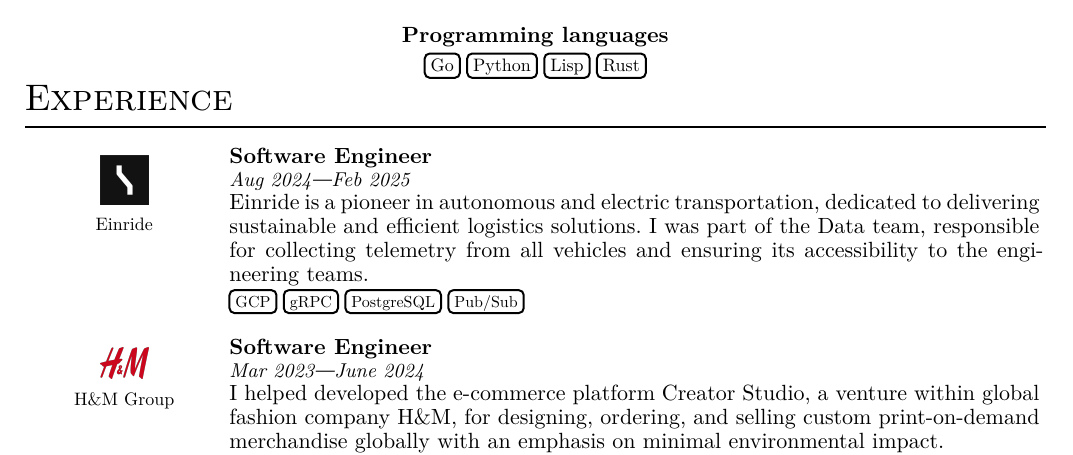
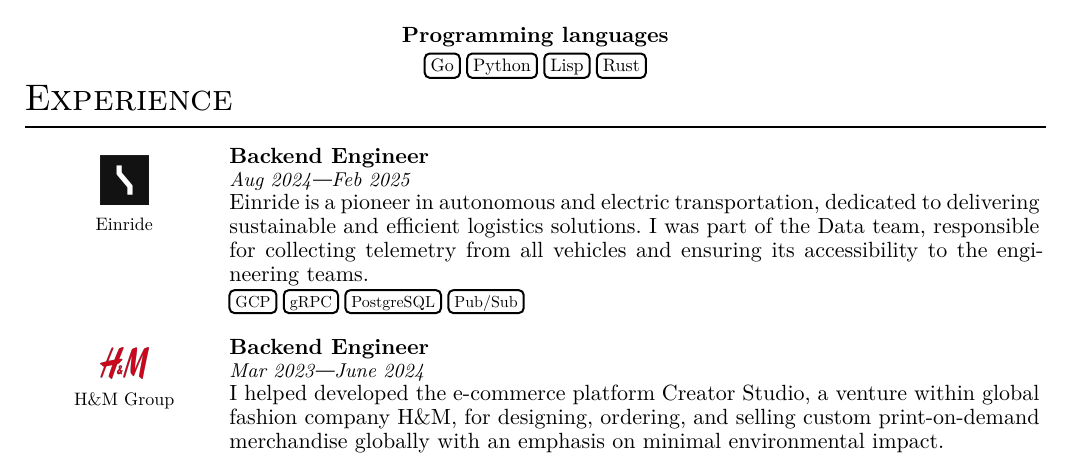
Before and after one commit to hesampakdaman/resume, a Typst document (resume.typ): part of the page, cut so that both start at the same text. The pictures show the PDF file resume.pdf that the author committed with the source.

Commit message:
chore: rename job title to be more specific

```diff
--- a/resume.typ
+++ b/resume.typ
@@ -47,7 +47,7 @@
     logo_path: "./logo/einride.png",
     logo_size: 0.85cm,
     company: "Einride",
-    role: "Software Engineer",
+    role: "Backend Engineer",
     start_date: "Aug 2024",
     end_date: "Feb 2025",
     description: "Einride is a pioneer in autonomous and electric transportation, dedicated to delivering sustainable and efficient logistics solutions. I was part of the Data team, responsible for collecting telemetry from all vehicles and ensuring its accessibility to the engineering teams.",
@@ -63,7 +63,7 @@
     logo_path: "./logo/hm.png",
     logo_size: 0.85cm,
     company: "H&M Group",
-    role: "Software Engineer",
+    role: "Backend Engineer",
     start_date: "Mar 2023",
     end_date: "June 2024",
     description: "I helped developed the e-commerce platform Creator Studio, a venture within global fashion company H&M, for designing, ordering, and selling custom print-on-demand merchandise globally with an emphasis on minimal environmental impact.",
```
Also changed, not shown: resume.pdf.
